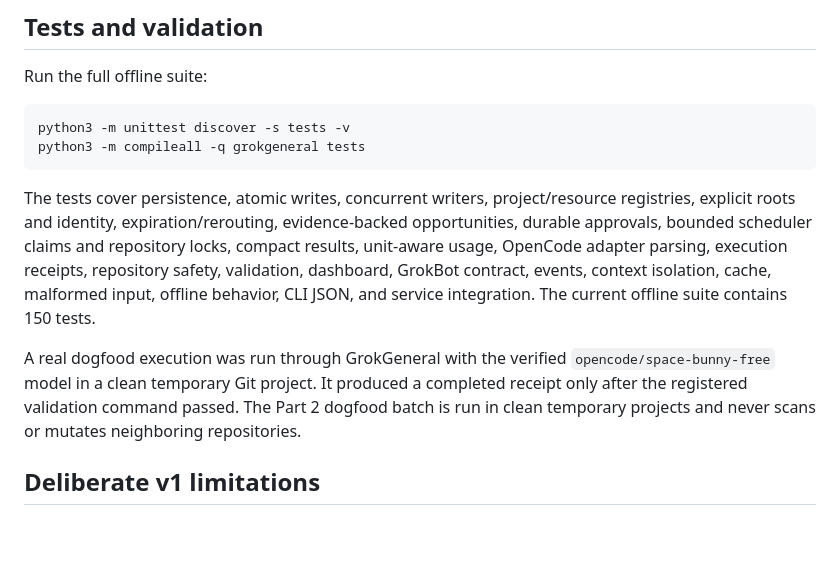
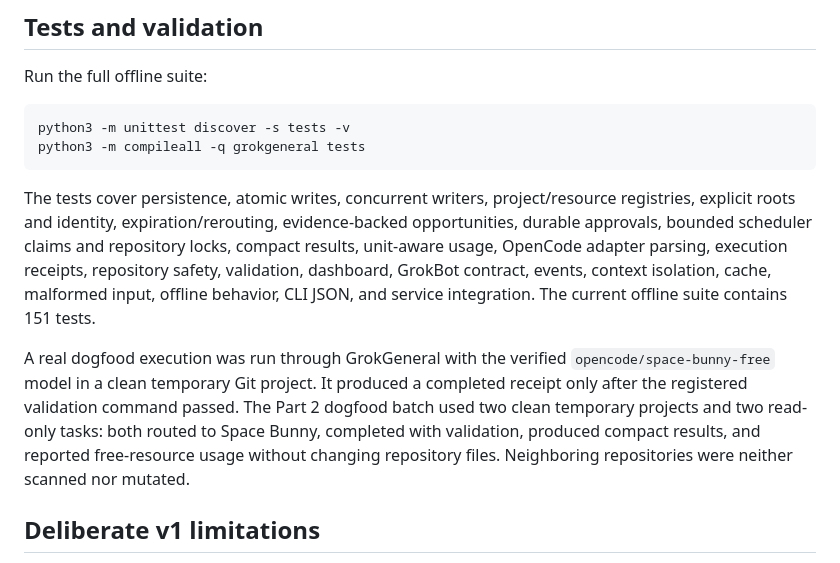
Before and after one commit to M4G3LL4N0/grokgeneral, a Markdown page: README.md, the part around the change. Rendered like a GitHub page; blank space fills up the shorter version.

Commit message:
docs: record part 2 dogfood workflow

````diff
--- a/README.md
+++ b/README.md
@@ -288,9 +288,9 @@ python3 -m unittest discover -s tests -v
 python3 -m compileall -q grokgeneral tests
 ```
 
-The tests cover persistence, atomic writes, concurrent writers, project/resource registries, explicit roots and identity, expiration/rerouting, evidence-backed opportunities, durable approvals, bounded scheduler claims and repository locks, compact results, unit-aware usage, OpenCode adapter parsing, execution receipts, repository safety, validation, dashboard, GrokBot contract, events, context isolation, cache, malformed input, offline behavior, CLI JSON, and service integration. The current offline suite contains 150 tests.
+The tests cover persistence, atomic writes, concurrent writers, project/resource registries, explicit roots and identity, expiration/rerouting, evidence-backed opportunities, durable approvals, bounded scheduler claims and repository locks, compact results, unit-aware usage, OpenCode adapter parsing, execution receipts, repository safety, validation, dashboard, GrokBot contract, events, context isolation, cache, malformed input, offline behavior, CLI JSON, and service integration. The current offline suite contains 151 tests.
 
-A real dogfood execution was run through GrokGeneral with the verified `opencode/space-bunny-free` model in a clean temporary Git project. It produced a completed receipt only after the registered validation command passed. The Part 2 dogfood batch is run in clean temporary projects and never scans or mutates neighboring repositories.
+A real dogfood execution was run through GrokGeneral with the verified `opencode/space-bunny-free` model in a clean temporary Git project. It produced a completed receipt only after the registered validation command passed. The Part 2 dogfood batch used two clean temporary projects and two read-only tasks: both routed to Space Bunny, completed with validation, produced compact results, and reported free-resource usage without changing repository files. Neighboring repositories were neither scanned nor mutated.
 
 ## Deliberate v1 limitations
 
````
